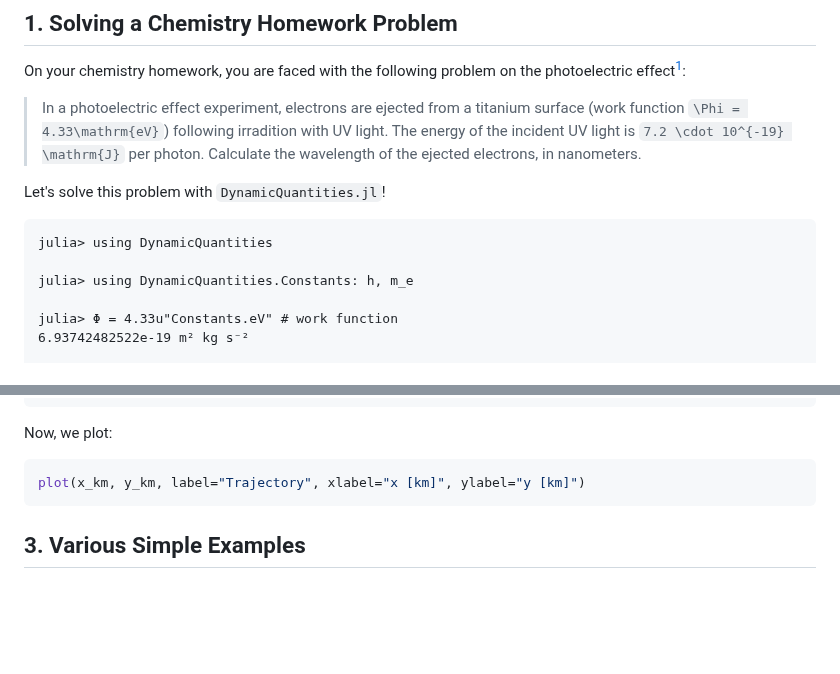
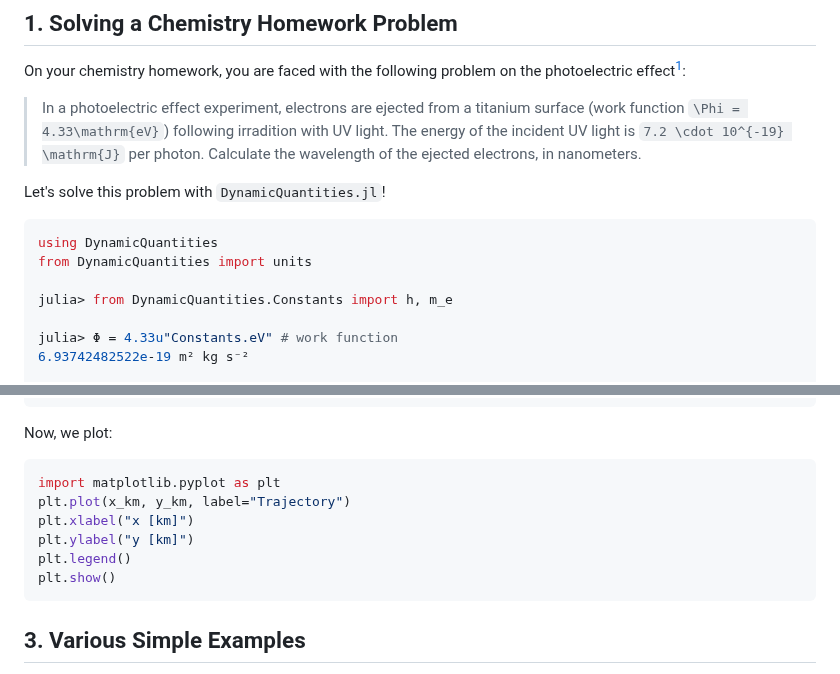
Before and after one commit to SymbolicML/DynamicQuantities.jl, a Markdown page: docs/src/examples.md, 2 parts joined by grey strips. GitHub-like rendering; blank space fills up the shorter version.

Commit message:
feat: Updated docs/src/examples.md

````diff
--- a/docs/src/examples.md
+++ b/docs/src/examples.md
@@ -11,10 +11,11 @@ On your chemistry homework, you are faced with the following problem on the phot
 
 Let's solve this problem with `DynamicQuantities.jl`!
 
-```jldoctest examples
-julia> using DynamicQuantities
+```julia
+using DynamicQuantities
+from DynamicQuantities import units
 
-julia> using DynamicQuantities.Constants: h, m_e
+julia> from DynamicQuantities.Constants import h, m_e
 
 julia> Φ = 4.33u"Constants.eV" # work function
 6.93742482522e-19 m² kg s⁻²
@@ -103,7 +104,12 @@ y_km = ustrip.(uconvert(us"km").(y_si))
 Now, we plot:
 
 ```julia
-plot(x_km, y_km, label="Trajectory", xlabel="x [km]", ylabel="y [km]")
+import matplotlib.pyplot as plt
+plt.plot(x_km, y_km, label="Trajectory")
+plt.xlabel("x [km]")
+plt.ylabel("y [km]")
+plt.legend()
+plt.show()
 ```
 
 ## 3. Various Simple Examples
````
